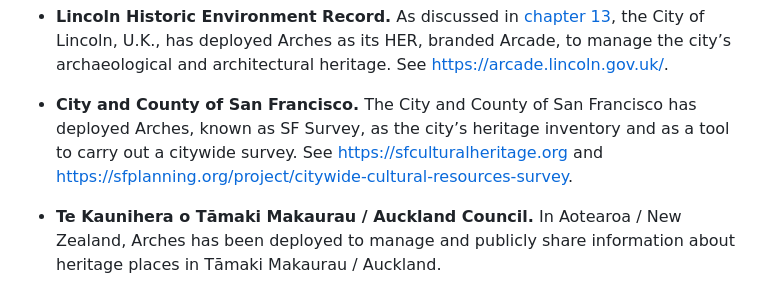
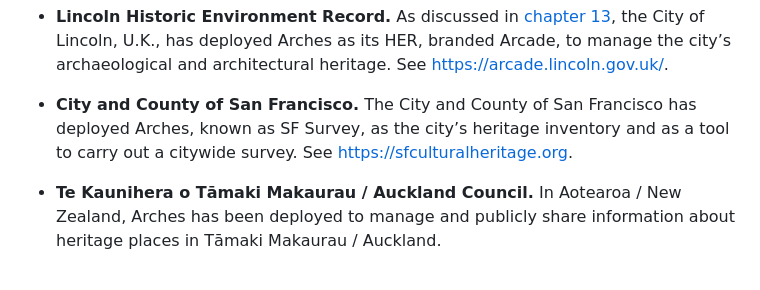
Before and after one commit to thegetty/inventories-and-surveys, a Markdown page: content/part-i/chapter-4.md, the part around the change. Drawn GitHub-style.

Commit message:
Fix link

```diff
--- a/content/part-i/chapter-4.md
+++ b/content/part-i/chapter-4.md
@@ -80,7 +80,7 @@ Additionally, several public agencies have implemented Arches to manage their he
 
 - **Lincoln Historic Environment Record.** As discussed in [chapter 13](/part-iv/chapter-13/), the City of Lincoln, U.K., has deployed Arches as its HER, branded Arcade, to manage the city’s archaeological and architectural heritage. See https://arcade.lincoln.gov.uk/.
 
-- **City and County of San Francisco.** The City and County of San Francisco has deployed Arches, known as SF Survey, as the city’s heritage inventory and as a tool to carry out a citywide survey. See https://sfculturalheritage.org and https://sfplanning.org/project/citywide-cultural-resources-survey.
+- **City and County of San Francisco.** The City and County of San Francisco has deployed Arches, known as SF Survey, as the city’s heritage inventory and as a tool to carry out a citywide survey. See https://sfculturalheritage.org.
 
 - **Te Kaunihera o Tāmaki Makaurau / Auckland Council.** In Aotearoa / New Zealand, Arches has been deployed to manage and publicly share information about heritage places in Tāmaki Makaurau / Auckland.
 
```
